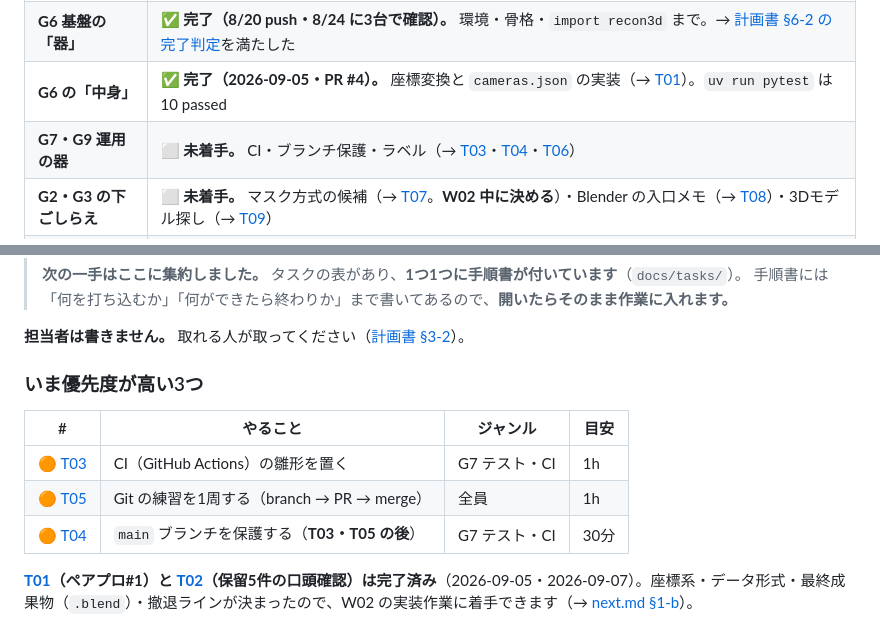
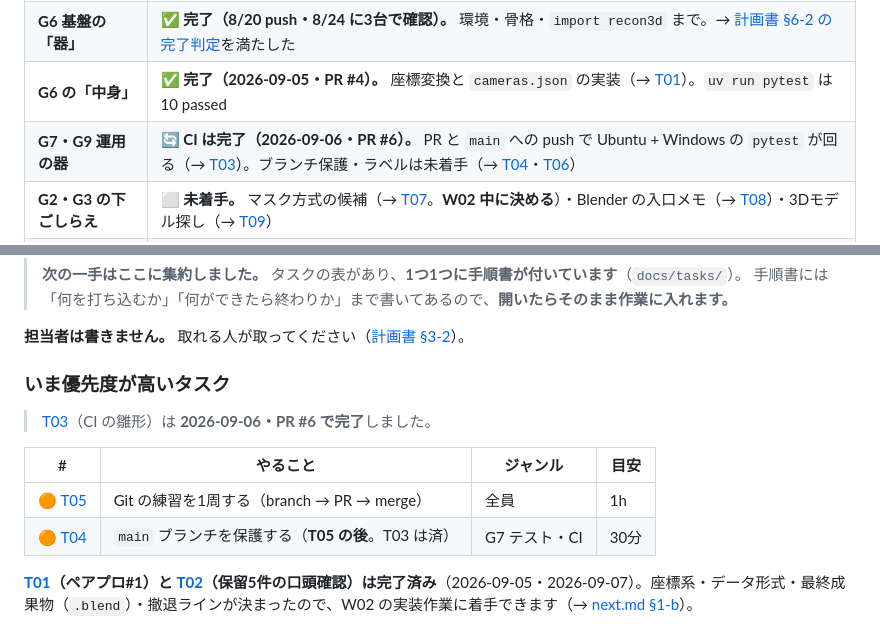
Before and after one commit to matsudaryusei/recon3d, a Markdown page: docs/README.md, 2 parts joined by grey strips. Rendered like a GitHub page.

```diff
--- a/docs/README.md
+++ b/docs/README.md
@@ -60,7 +60,7 @@
 | **計画・確認事項** | ✅ **決着済み。** 着工をブロックするものは残っていない（回答は [計画書 §14](plan.md#s14)、判断は [D-30〜D-40](decisions.md)）。**保留5件も 2026-09-07 に確定**（[T02](tasks/T02-oral-decisions.md)／[D-40](decisions.md#d-40)）。残るは public 化の時期のみ（[T10](tasks/T10-read-scope.md) 完了後） |
 | **G6 基盤の「器」** | ✅ **完了（8/20 push・8/24 に3台で確認）。** 環境・骨格・`import recon3d` まで。→ [計画書 §6-2 の完了判定](plan.md#s6-2)を満たした |
 | **G6 の「中身」** | ✅ **完了（2026-09-05・PR #4）。** 座標変換と `cameras.json` の実装（→ [T01](tasks/T01-pairpro1-io.md)）。`uv run pytest` は 10 passed |
-| **G7・G9 運用の器** | ⬜ **未着手。** CI・ブランチ保護・ラベル（→ [T03](tasks/T03-ci-workflow.md)・[T04](tasks/T04-branch-protection.md)・[T06](tasks/T06-labels-and-board.md)） |
+| **G7・G9 運用の器** | 🔄 **CI は完了（2026-09-06・PR #6）。** PR と `main` への push で Ubuntu + Windows の `pytest` が回る（→ [T03](tasks/T03-ci-workflow.md)）。ブランチ保護・ラベルは未着手（→ [T04](tasks/T04-branch-protection.md)・[T06](tasks/T06-labels-and-board.md)） |
 | **G2・G3 の下ごしらえ** | ⬜ **未着手。** マスク方式の候補（→ [T07](tasks/T07-mask-options.md)。**W02 中に決める**）・Blender の入口メモ（→ [T08](tasks/T08-blender-entry-note.md)）・3Dモデル探し（→ [T09](tasks/T09-find-3d-model.md)） |
 | **G1〜G5・G8 の本体** | ⬜ **W02 から。** [計画書 §10](plan.md#s10) の Phase 0（OpenCV で一直線に通す／Blender で合成データ）。**手順書はありません** → [next.md §1-b](next.md#w02) |
 
@@ -80,13 +80,14 @@
 
 **担当者は書きません。** 取れる人が取ってください（[計画書 §3-2](plan.md#s3-2)）。
 
-### いま優先度が高い3つ
+### いま優先度が高いタスク
+
+> [T03](tasks/T03-ci-workflow.md)（CI の雛形）は **2026-09-06・PR #6 で完了**しました。
 
 | # | やること | ジャンル | 目安 |
 |---|---|---|---|
-| 🟠 [T03](tasks/T03-ci-workflow.md) | CI（GitHub Actions）の雛形を置く | G7 テスト・CI | 1h |
 | 🟠 [T05](tasks/T05-git-practice.md) | Git の練習を1周する（branch → PR → merge） | 全員 | 1h |
-| 🟠 [T04](tasks/T04-branch-protection.md) | `main` ブランチを保護する（**T03・T05 の後**） | G7 テスト・CI | 30分 |
+| 🟠 [T04](tasks/T04-branch-protection.md) | `main` ブランチを保護する（**T05 の後**。T03 は済） | G7 テスト・CI | 30分 |
 
 **[T01](tasks/T01-pairpro1-io.md)（ペアプロ#1）と [T02](tasks/T02-oral-decisions.md)（保留5件の口頭確認）は完了済み**（2026-09-05・2026-09-07）。座標系・データ形式・最終成果物（`.blend`）・撤退ラインが決まったので、W02 の実装作業に着手できます（→ [next.md §1-b](next.md#w02)）。
 
```
Also changed, not shown: docs/next.md (+9 -6 lines), docs/notes/2026-09-06-ci-workflow.md (added, +32 -0 lines).
